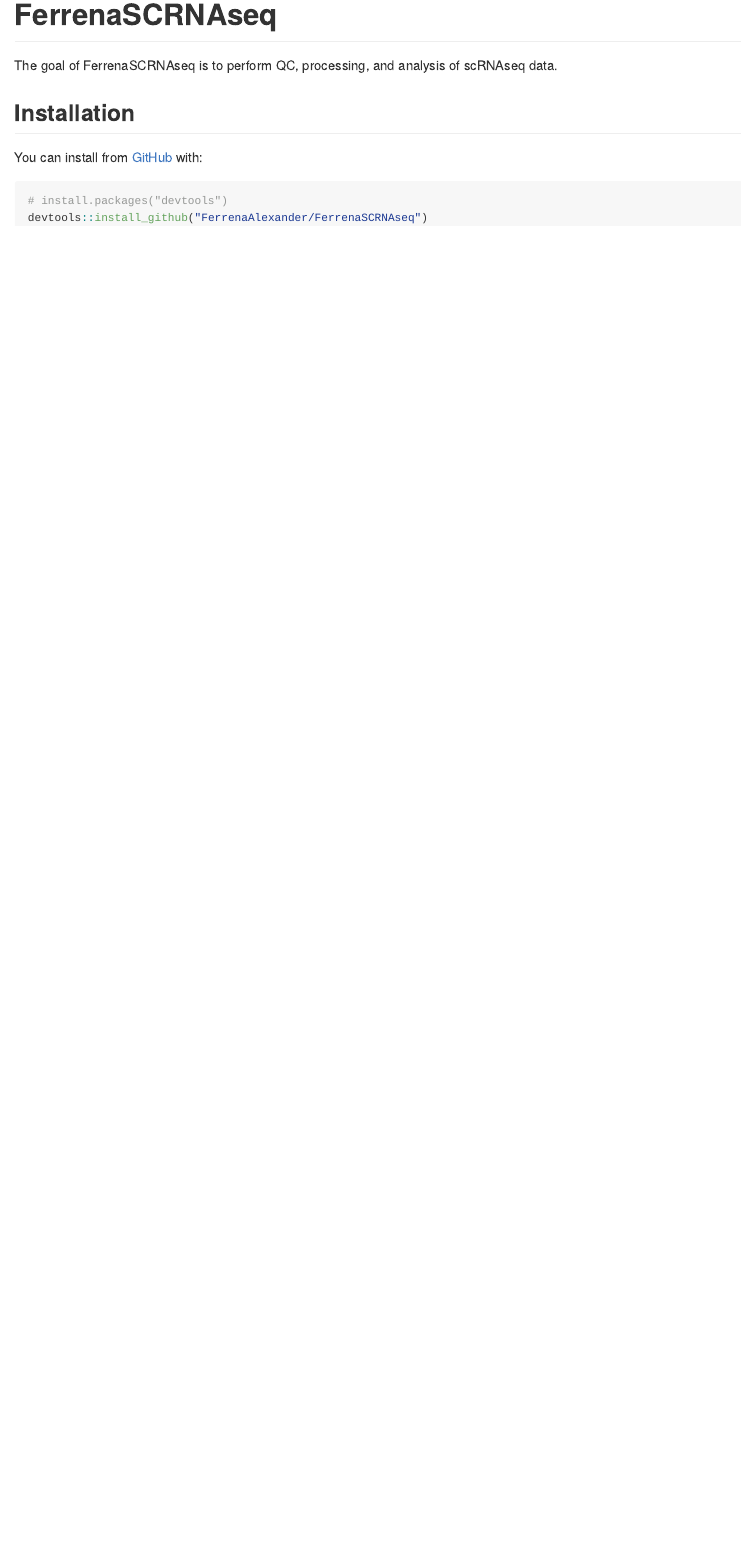
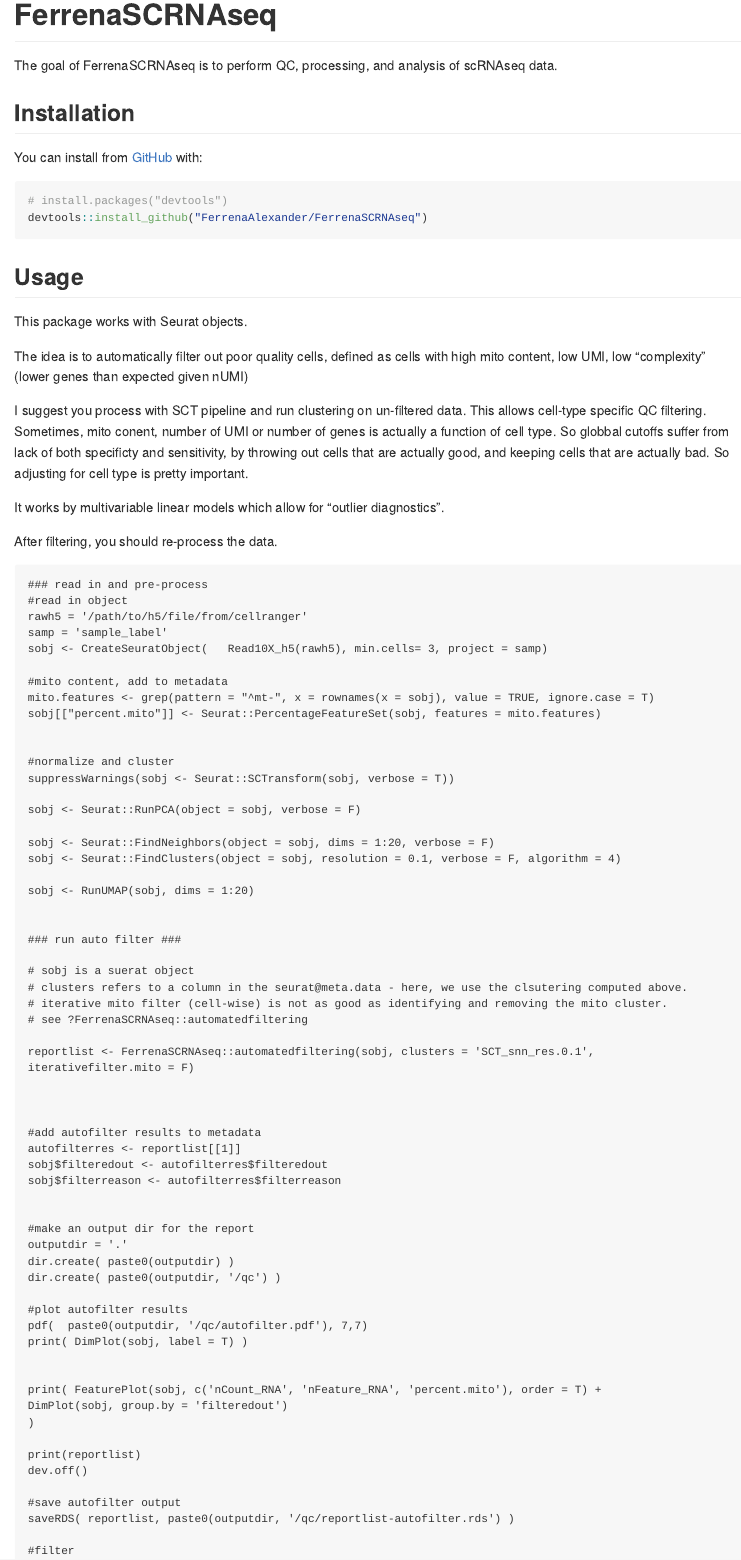
Before and after one commit to FerrenaAlexander/FerrenaSCRNAseq, an R Markdown document (README.Rmd): the page in a window 1100 px wide, from its top. Rendered offline with R 4.5, knitr and Pandoc, with nearby package versions.

Commit message:
updated RMD

````diff
--- a/README.Rmd
+++ b/README.Rmd
@@ -28,3 +28,80 @@ You can install from [GitHub](https://github.com/) with:
 # install.packages("devtools")
 devtools::install_github("FerrenaAlexander/FerrenaSCRNAseq")
 ```
+
+
+## Usage
+
+This package works with Seurat objects.
+
+The idea is to automatically filter out poor quality cells, defined as cells with high mito content, low UMI, low "complexity" (lower genes than expected given nUMI)
+
+I suggest you process with SCT pipeline and run clustering on un-filtered data. This allows cell-type specific QC filtering. Sometimes, mito conent, number of UMI or number of genes is actually a function of cell type. So globbal cutoffs suffer from lack of both specificty and sensitivity, by throwing out cells that are actually good, and keeping cells that are actually bad. So adjusting for cell type is pretty important.
+
+It works by multivariable linear models which allow for "outlier diagnostics".
+
+After filtering, you should re-process the data.
+
+
+```
+### read in and pre-process
+#read in object
+rawh5 = '/path/to/h5/file/from/cellranger'
+samp = 'sample_label'
+sobj <- CreateSeuratObject(   Read10X_h5(rawh5), min.cells= 3, project = samp)
+
+#mito content, add to metadata
+mito.features <- grep(pattern = "^mt-", x = rownames(x = sobj), value = TRUE, ignore.case = T)
+sobj[["percent.mito"]] <- Seurat::PercentageFeatureSet(sobj, features = mito.features)
+
+
+#normalize and cluster
+suppressWarnings(sobj <- Seurat::SCTransform(sobj, verbose = T))
+
+sobj <- Seurat::RunPCA(object = sobj, verbose = F)
+
+sobj <- Seurat::FindNeighbors(object = sobj, dims = 1:20, verbose = F)
+sobj <- Seurat::FindClusters(object = sobj, resolution = 0.1, verbose = F, algorithm = 4)
+
+sobj <- RunUMAP(sobj, dims = 1:20)
+
+
+### run auto filter ###
+
+# sobj is a suerat object
+# clusters refers to a column in the seurat@meta.data - here, we use the clsutering computed above.
+# iterative mito filter (cell-wise) is not as good as identifying and removing the mito cluster.
+# see ?FerrenaSCRNAseq::automatedfiltering
+
+reportlist <- FerrenaSCRNAseq::automatedfiltering(sobj, clusters = 'SCT_snn_res.0.1',
+iterativefilter.mito = F)
+
+
+
+#add autofilter results to metadata
+autofilterres <- reportlist[[1]]
+sobj$filteredout <- autofilterres$filteredout
+sobj$filterreason <- autofilterres$filterreason
+
+
+#make an output dir for the report
+outputdir = '.'
+dir.create( paste0(outputdir) )
+dir.create( paste0(outputdir, '/qc') )
+
+#plot autofilter results
+pdf(  paste0(outputdir, '/qc/autofilter.pdf'), 7,7)
+print( DimPlot(sobj, label = T) )
+
+
+print( FeaturePlot(sobj, c('nCount_RNA', 'nFeature_RNA', 'percent.mito'), order = T) +
+DimPlot(sobj, group.by = 'filteredout')
+)
+
+print(reportlist)
+dev.off()
+
+#save autofilter output
+saveRDS( reportlist, paste0(outputdir, '/qc/reportlist-autofilter.rds') )
+
+#filter
````
Also changed, not shown: README.md, README.Rmd (29 more changed lines).
